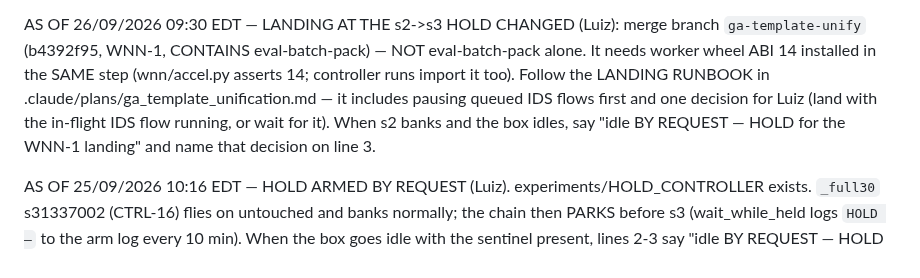
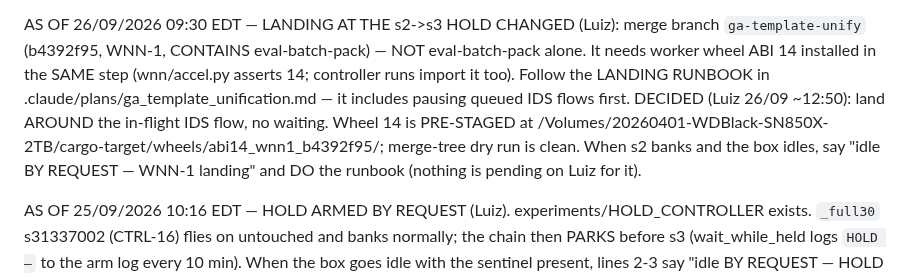
Before and after one commit to lacg/wnn, a Markdown page: docs/controller_status_tick_prompt.md, the part around the change. GitHub-like rendering.

Commit message:
tick STATE 26/09 ~12:50: Luiz — land WNN-1 AROUND the in-flight IDS flow (no wait); wheel 14 pre-staged, merge-tree clean
Co-Authored-By: Claude Opus 5.5 (1M context) <noreply@anthropic.com>
Claude-Session: https://claude.ai/code/session_01CvopVQqm1vWKudh2KXQ6j7

```diff
--- a/docs/controller_status_tick_prompt.md
+++ b/docs/controller_status_tick_prompt.md
@@ -163,9 +163,10 @@ STATE (01/09/2026 23:0x UTC — refresh this block when the programme changes).
 AS OF 26/09/2026 09:30 EDT — LANDING AT THE s2->s3 HOLD CHANGED (Luiz): merge branch `ga-template-unify`
 (b4392f95, WNN-1, CONTAINS eval-batch-pack) — NOT eval-batch-pack alone. It needs worker wheel ABI 14 installed in
 the SAME step (wnn/accel.py asserts 14; controller runs import it too). Follow the LANDING RUNBOOK in
-.claude/plans/ga_template_unification.md — it includes pausing queued IDS flows first and one decision for Luiz
-(land with the in-flight IDS flow running, or wait for it). When s2 banks and the box idles, say "idle BY REQUEST —
-HOLD for the WNN-1 landing" and name that decision on line 3.
+.claude/plans/ga_template_unification.md — it includes pausing queued IDS flows first. DECIDED (Luiz 26/09 ~12:50): land AROUND the in-flight IDS
+flow, no waiting. Wheel 14 is PRE-STAGED at /Volumes/20260401-WDBlack-SN850X-2TB/cargo-target/wheels/abi14_wnn1_b4392f95/;
+merge-tree dry run is clean. When s2 banks and the box idles, say "idle BY REQUEST — WNN-1 landing" and DO the
+runbook (nothing is pending on Luiz for it).
 
 AS OF 25/09/2026 10:16 EDT — HOLD ARMED BY REQUEST (Luiz). experiments/HOLD_CONTROLLER exists. `_full30` s31337002
 (CTRL-16) flies on untouched and banks normally; the chain then PARKS before s3 (wait_while_held logs `HOLD —` to the
```
